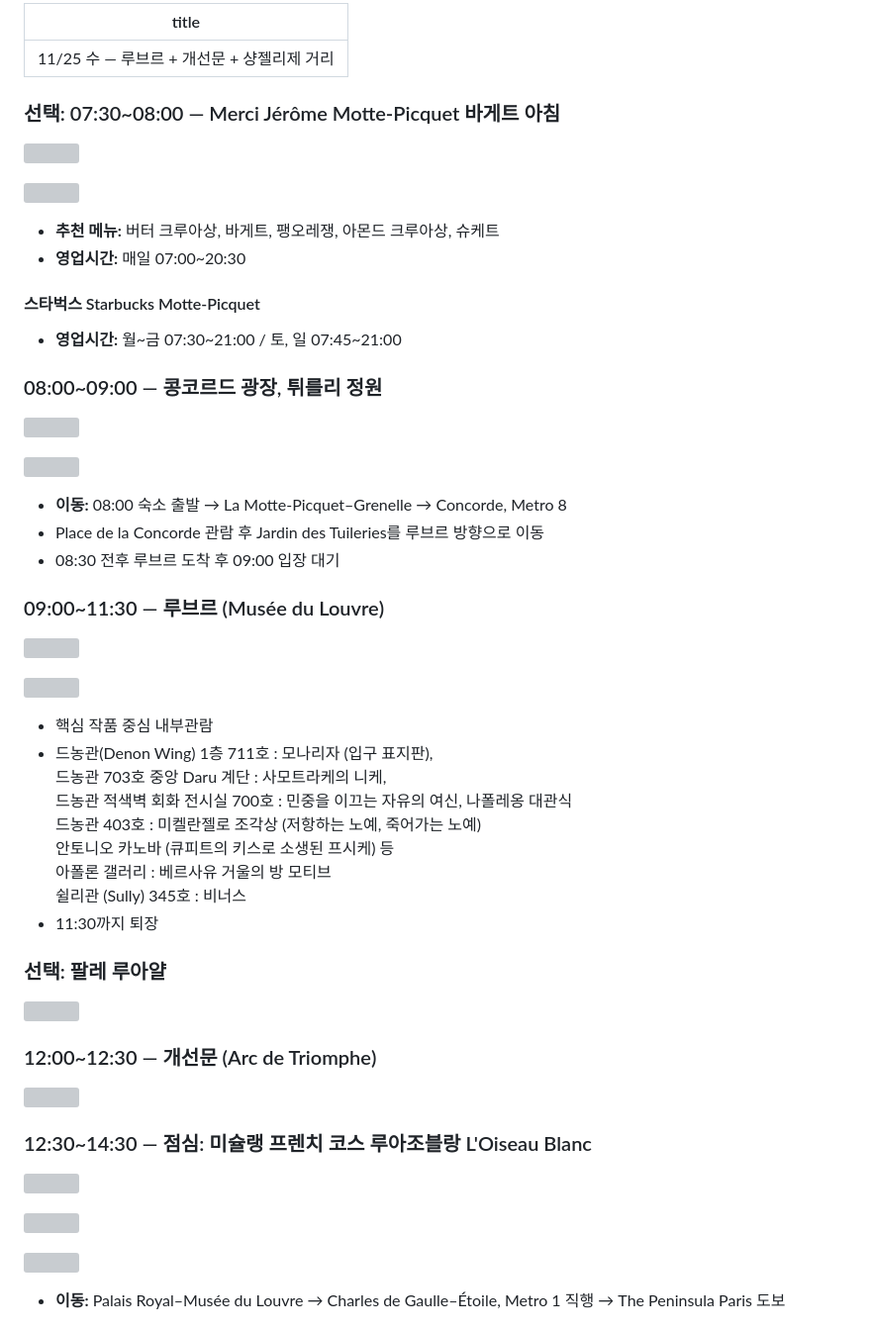
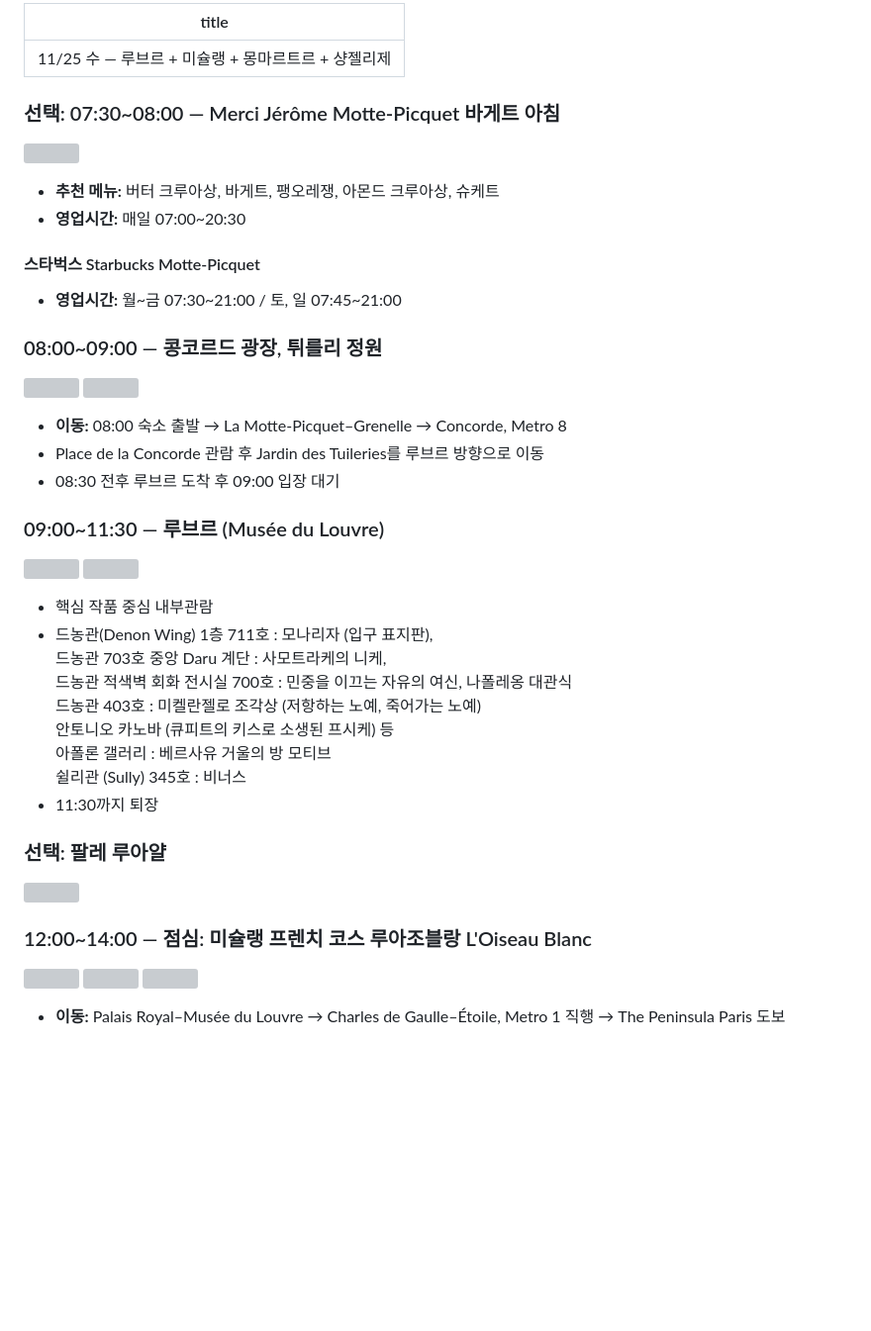
Before and after one commit to jungyh0907/2026-London-Paris, a Markdown page: details/11-25.md, the part around one of its changes. Shown at 99% size. Rendered like a GitHub page; blank space fills up the shorter version; grey boxes are pictures that could not be loaded.

Commit message:
Sync 11/25 detailed itinerary with Notion

```diff
--- a/details/11-25.md
+++ b/details/11-25.md
@@ -1,5 +1,5 @@
 ---
-title: "11/25 수 — 루브르 + 개선문 + 샹젤리제 거리"
+title: "11/25 수 — 루브르 + 미슐랭 + 몽마르트르 + 샹젤리제"
 ---
 
 ### 선택: 07:30~08:00 — Merci Jérôme Motte-Picquet 바게트 아침
@@ -9,46 +6,24 @@ title: "11/25 수 — 루브르 + 개선문 + 샹젤리제 거리"
 ![](https://lh3.googleusercontent.com/d/1uJmn1hJpJ2BEIsLH1Y3cUeiUo4cX-MKt=w560-h420)
-
 - **추천 메뉴:** 버터 크루아상, 바게트, 팽오레쟁, 아몬드 크루아상, 슈케트
 - **영업시간:** 매일 07:00~20:30
-
 #### 스타벅스 Starbucks Motte-Picquet
-
 - **영업시간:** 월~금 07:30~21:00 / 토, 일 07:45~21:00
-
 ### 08:00~09:00 — 콩코르드 광장, 튀를리 정원
-
 ![](https://lh3.googleusercontent.com/d/1VLwaSaDXQwOrSFhMldX5GMg2pFeh_bOZ=w560-h420)
-
 ![](https://lh3.googleusercontent.com/d/1qubFWMw-mZ-osP_ihhqyDXu72Ql_F843=w560-h420)
-
 - **이동:** 08:00 숙소 출발 → La Motte-Picquet–Grenelle → Concorde, Metro 8
 - Place de la Concorde 관람 후 Jardin des Tuileries를 루브르 방향으로 이동
 - 08:30 전후 루브르 도착 후 09:00 입장 대기
-
 ### 09:00~11:30 — 루브르 (Musée du Louvre)
-
 ![](https://lh3.googleusercontent.com/d/1lRBm28YUeaxihT9q7jBkumqDI6zPoBHb=w560-h420)
-
 ![](https://lh3.googleusercontent.com/d/15vjcb8E8xGaSGfOHeAmomUjMcQl_XF_h=w560-h420)
-
 - 핵심 작품 중심 내부관람
 - 드농관(Denon Wing) 1층 711호 : 모나리자 (입구 표지판), <br>드농관 703호 중앙 Daru 계단 : 사모트라케의 니케, <br>드농관 적색벽 회화 전시실 700호 : 민중을 이끄는 자유의 여신, 나폴레옹 대관식<br>드농관 403호 : 미켈란젤로 조각상 (저항하는 노예, 죽어가는 노예)<br>안토니오 카노바 (큐피트의 키스로 소생된 프시케) 등<br>아폴론 갤러리 : 베르사유 거울의 방 모티브<br>쉴리관 (Sully) 345호 : 비너스
 - 11:30까지 퇴장
-
 ### 선택: 팔레 루아얄
-
 ![](https://lh3.googleusercontent.com/d/1FwTCuNjprfqROf7DwL-LRdZjK10Nd_2p=w560-h420)
-
-### 12:00~12:30 — 개선문 (Arc de Triomphe)
-
-![](https://lh3.googleusercontent.com/d/19KNWHemAilOFUNEFONJGaWFYogVlF7x8=w560-h420)
-
-### 12:30~14:30 — 점심: 미슐랭 프렌치 코스 루아조블랑 L'Oiseau Blanc
-
+### 12:00~14:00 — 점심: 미슐랭 프렌치 코스 루아조블랑 L'Oiseau Blanc
 ![](https://lh3.googleusercontent.com/d/1f6RuwXEHIoI-Ph6RedsQmBnKGi2VjGpB=w560-h420)
-
 ![](https://lh3.googleusercontent.com/d/1V_37Ym025cEVBK_czLAPpa911a66Dyxz=w560-h420)
-
 ![](https://lh3.googleusercontent.com/d/13T4jbIu0fnA3bWyHxvjD9KRavSufcYXs=w560-h420)
-
 - **이동:** Palais Royal–Musée du Louvre → Charles de Gaulle–Étoile, Metro 1 직행 → The Peninsula Paris 도보
```
Also changed, not shown: other parts of details/11-25.md (+4 -33 lines).
